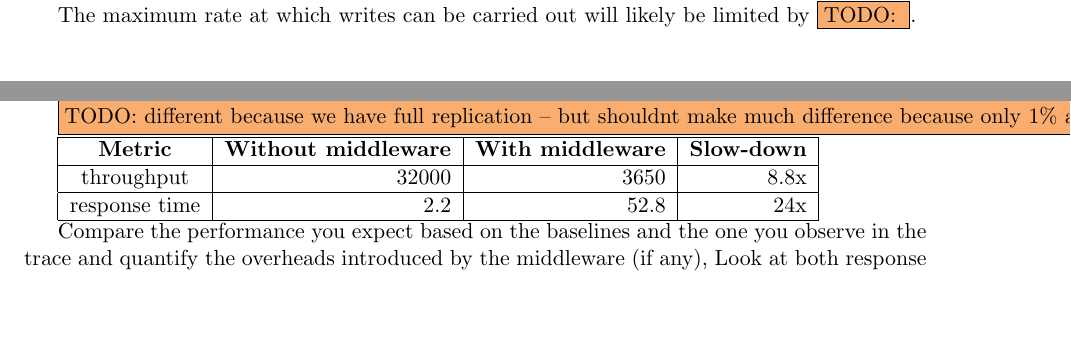
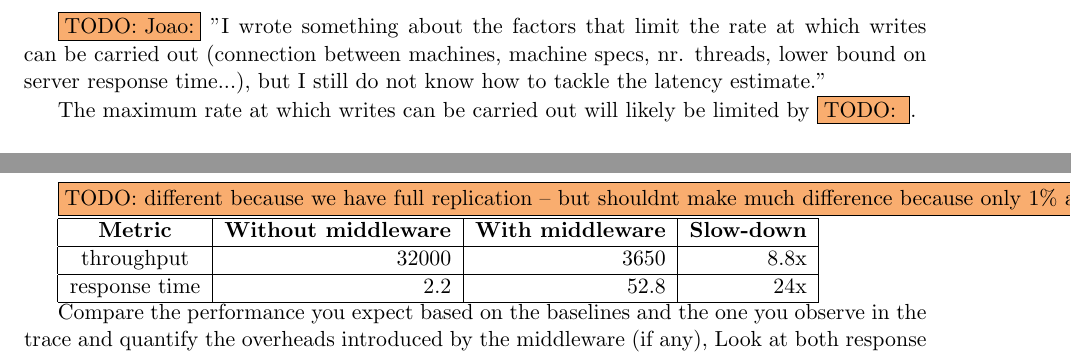
Before and after one commit to ligua/eth-asl, a LaTeX document (report/milestone1.tex): two parts of pages 3 and 6 of 9 before the commit and two parts of pages 4 and 8 of 9 after it, joined at a grey line, cut at the place of the change. Compiled offline with pdfLaTeX.

Commit message:
tiny addition to report

```diff
--- a/report/milestone1.tex
+++ b/report/milestone1.tex
@@ -139,6 +139,8 @@ Secondly, \linkmain{WriteWorker} checks all memcached servers to see if any of t
 
 \todo{Estimate of latencies -- replicated and non-replicated}
 Give an estimate of the latencies the writing operation will incur, and generalize it to the replicated case. What do you expect will limit the rate at which writes can be carried out in the system (if anything)?
+
+\todo{Joao:}  "I wrote something about the factors that limit the rate at which writes can be carried out (connection between machines, machine specs, nr. threads, lower bound on server response time...), but I still do not know how to tackle the latency estimate."
 
 The maximum rate at which writes can be carried out will likely be limited by \todo{}.
 
```
Also changed, not shown: report/milestone1.pdf.
